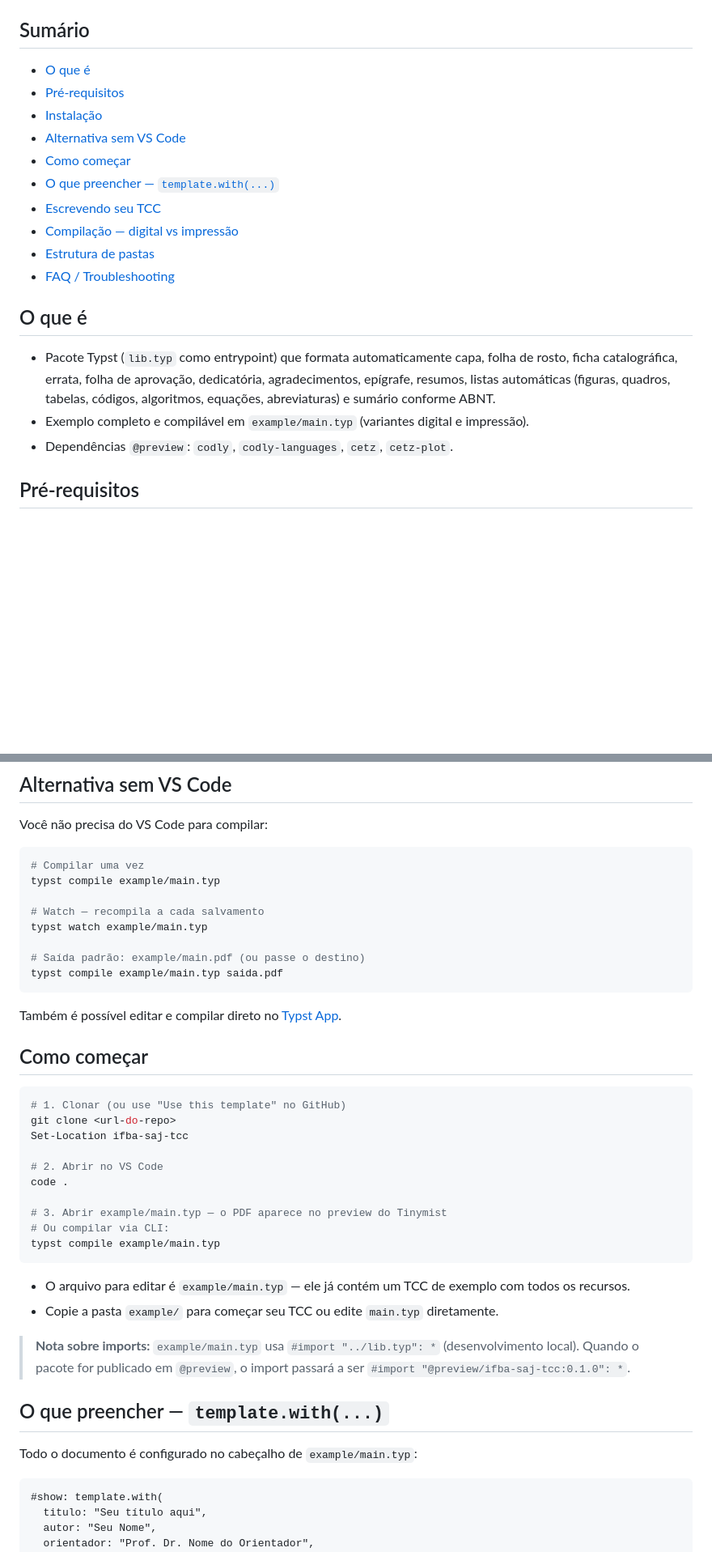
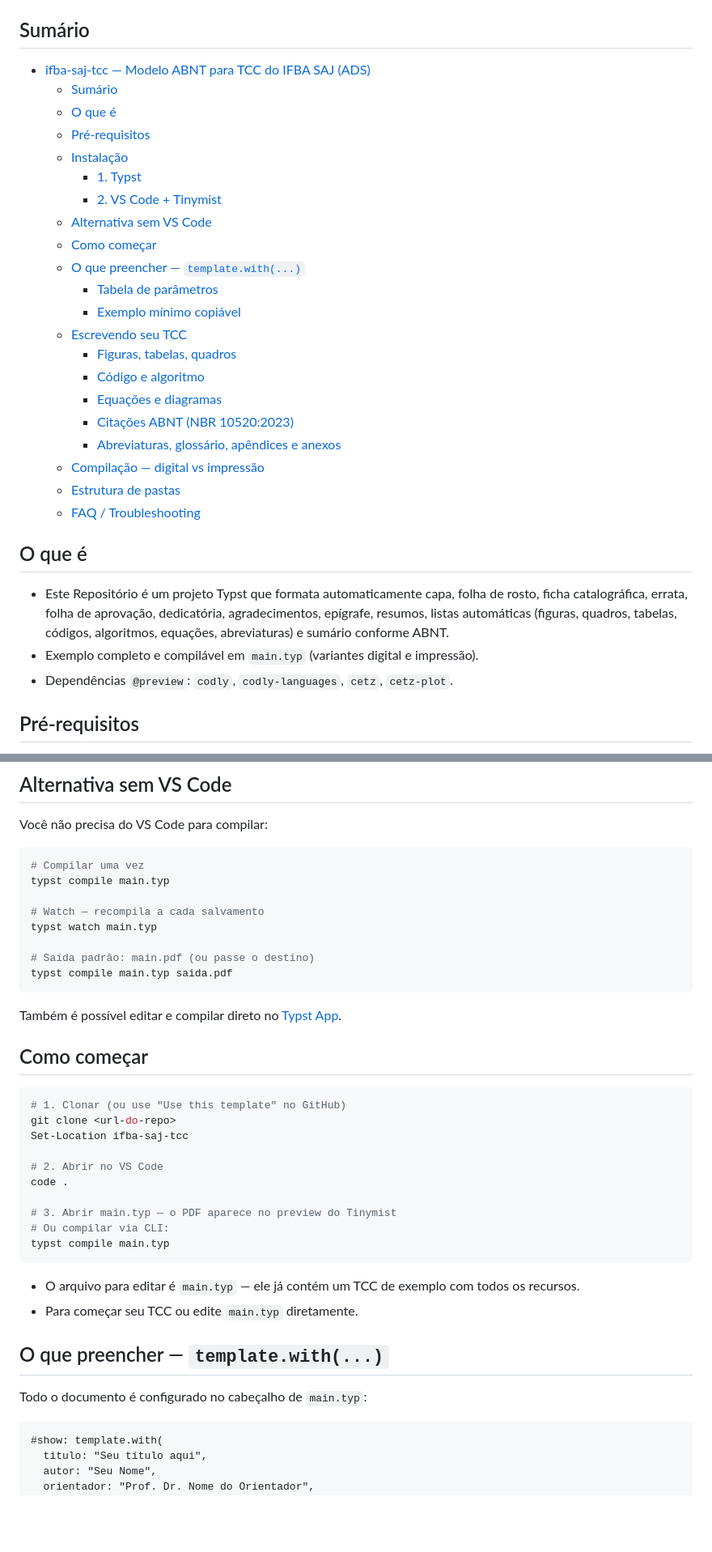
Before and after one commit to ifba-saj-ads-tcc/tcc-pedro-hipolito-orientador, a Markdown page: README.md, 2 parts joined by grey strips. Shown at 81% size. Rendered like a GitHub page; blank space fills up the shorter version.

Commit message:
update read

````diff
--- a/README.md
+++ b/README.md
@@ -8,21 +8,32 @@ Modelo ABNT para Trabalho de Conclusão de Curso do **IFBA — campus Santo Ant
 
 ## Sumário
 
-- [O que é](#o-que-é)
-- [Pré-requisitos](#pré-requisitos)
-- [Instalação](#instalação)
-- [Alternativa sem VS Code](#alternativa-sem-vs-code)
-- [Como começar](#como-começar)
-- [O que preencher — `template.with(...)`](#o-que-preencher--templatewith)
-- [Escrevendo seu TCC](#escrevendo-seu-tcc)
-- [Compilação — digital vs impressão](#compilação--digital-vs-impressão)
-- [Estrutura de pastas](#estrutura-de-pastas)
-- [FAQ / Troubleshooting](#faq--troubleshooting)
+- [ifba-saj-tcc — Modelo ABNT para TCC do IFBA SAJ (ADS)](#ifba-saj-tcc--modelo-abnt-para-tcc-do-ifba-saj-ads)
+  - [Sumário](#sumário)
+  - [O que é](#o-que-é)
+  - [Pré-requisitos](#pré-requisitos)
+  - [Instalação](#instalação)
+    - [1. Typst](#1-typst)
+    - [2. VS Code + Tinymist](#2-vs-code--tinymist)
+  - [Alternativa sem VS Code](#alternativa-sem-vs-code)
+  - [Como começar](#como-começar)
+  - [O que preencher — `template.with(...)`](#o-que-preencher--templatewith)
+    - [Tabela de parâmetros](#tabela-de-parâmetros)
+    - [Exemplo mínimo copiável](#exemplo-mínimo-copiável)
+  - [Escrevendo seu TCC](#escrevendo-seu-tcc)
+    - [Figuras, tabelas, quadros](#figuras-tabelas-quadros)
+    - [Código e algoritmo](#código-e-algoritmo)
+    - [Equações e diagramas](#equações-e-diagramas)
+    - [Citações ABNT (NBR 10520:2023)](#citações-abnt-nbr-105202023)
+    - [Abreviaturas, glossário, apêndices e anexos](#abreviaturas-glossário-apêndices-e-anexos)
+  - [Compilação — digital vs impressão](#compilação--digital-vs-impressão)
+  - [Estrutura de pastas](#estrutura-de-pastas)
+  - [FAQ / Troubleshooting](#faq--troubleshooting)
 
 ## O que é
 
-- Pacote Typst (`lib.typ` como entrypoint) que formata automaticamente capa, folha de rosto, ficha catalográfica, errata, folha de aprovação, dedicatória, agradecimentos, epígrafe, resumos, listas automáticas (figuras, quadros, tabelas, códigos, algoritmos, equações, abreviaturas) e sumário conforme ABNT.
-- Exemplo completo e compilável em `example/main.typ` (variantes digital e impressão).
+- Este Repositório é um projeto Typst  que formata automaticamente capa, folha de rosto, ficha catalográfica, errata, folha de aprovação, dedicatória, agradecimentos, epígrafe, resumos, listas automáticas (figuras, quadros, tabelas, códigos, algoritmos, equações, abreviaturas) e sumário conforme ABNT.
+- Exemplo completo e compilável em `main.typ` (variantes digital e impressão).
 - Dependências `@preview`: `codly`, `codly-languages`, `cetz`, `cetz-plot`.
 
 ## Pré-requisitos
@@ -92,13 +103,13 @@ Você não precisa do VS Code para compilar:
 
 ```powershell
 # Compilar uma vez
-typst compile example/main.typ
+typst compile main.typ
 
 # Watch — recompila a cada salvamento
-typst watch example/main.typ
+typst watch main.typ
 
-# Saída padrão: example/main.pdf (ou passe o destino)
-typst compile example/main.typ saida.pdf
+# Saída padrão: main.pdf (ou passe o destino)
+typst compile main.typ saida.pdf
 ```
 
 Também é possível editar e compilar direto no [Typst App](https://typst.app).
@@ -113,19 +124,17 @@ Set-Location ifba-saj-tcc
 # 2. Abrir no VS Code
 code .
 
-# 3. Abrir example/main.typ — o PDF aparece no preview do Tinymist
+# 3. Abrir main.typ — o PDF aparece no preview do Tinymist
 # Ou compilar via CLI:
-typst compile example/main.typ
+typst compile main.typ
 ```
 
-- O arquivo para editar é `example/main.typ` — ele já contém um TCC de exemplo com todos os recursos.
-- Copie a pasta `example/` para começar seu TCC ou edite `main.typ` diretamente.
-
-> **Nota sobre imports:** `example/main.typ` usa `#import "../lib.typ": *` (desenvolvimento local). Quando o pacote for publicado em `@preview`, o import passará a ser `#import "@preview/ifba-saj-tcc:0.1.0": *`.
+- O arquivo para editar é `main.typ` — ele já contém um TCC de exemplo com todos os recursos.
+- Para começar seu TCC ou edite `main.typ` diretamente.
 
 ## O que preencher — `template.with(...)`
 
-Todo o documento é configurado no cabeçalho de `example/main.typ`:
+Todo o documento é configurado no cabeçalho de `main.typ`:
 
 ```typst
 #show: template.with(
````
Also changed, not shown: other parts of README.md (+12 -12 lines).
